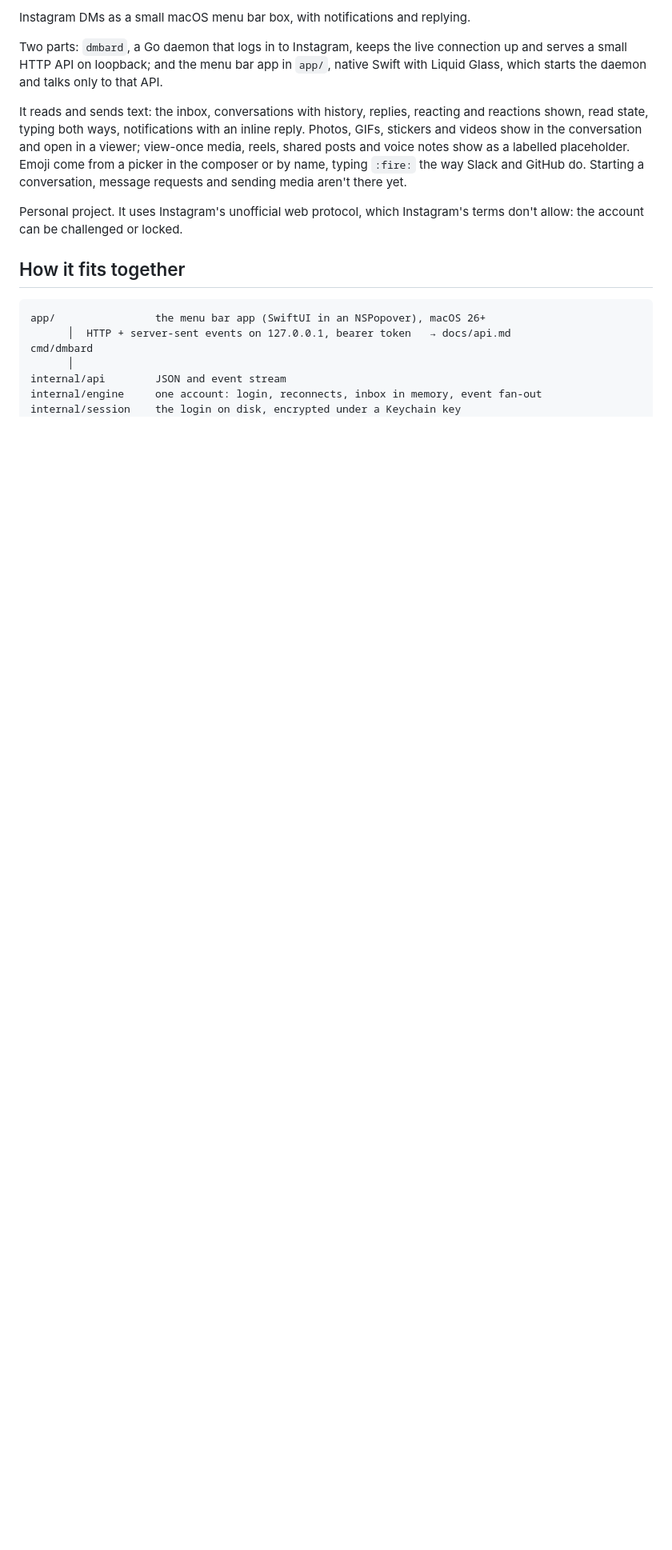
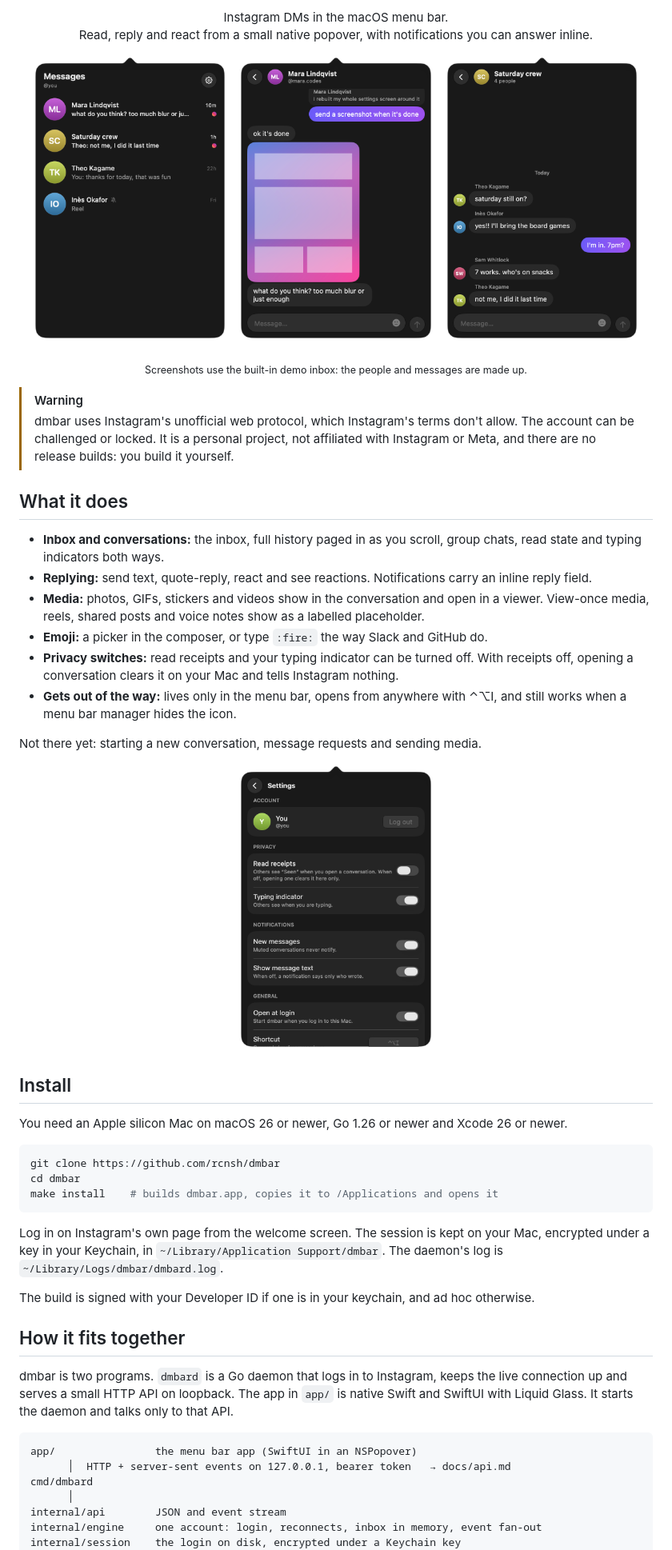
Before and after one commit to rcnsh/dmbar, a Markdown page: README.md, the part around one of its changes. Shown at 80% size. Rendered like a GitHub page; pictures changed too: docs/screenshots/group.png (added), docs/screenshots/inbox.png (added), docs/screenshots/settings.png (added); blank space fills up the shorter version.

Commit message:
docs: rewrite the README with demo screenshots for the public repo

````diff
--- a/README.md
+++ b/README.md
@@ -2,16 +2,55 @@
 
-Instagram DMs as a small macOS menu bar box, with notifications and replying.
+<p align="center">
+  Instagram DMs in the macOS menu bar.<br>
+  Read, reply and react from a small native popover, with notifications you can answer inline.
+</p>
 
-Two parts: `dmbard`, a Go daemon that logs in to Instagram, keeps the live connection up and serves a small HTTP API on loopback; and the menu bar app in `app/`, native Swift with Liquid Glass, which starts the daemon and talks only to that API.
+<p align="center">
+  <img src="docs/screenshots/inbox.png" width="32%" alt="The inbox: four conversations, two unread">
+  <img src="docs/screenshots/thread.png" width="32%" alt="A conversation with a quoted reply and a photo">
+  <img src="docs/screenshots/group.png" width="32%" alt="A group chat with avatars and sender names">
+</p>
 
-It reads and sends text: the inbox, conversations with history, replies, reacting and reactions shown, read state, typing both ways, notifications with an inline reply. Photos, GIFs, stickers and videos show in the conversation and open in a viewer; view-once media, reels, shared posts and voice notes show as a labelled placeholder. Emoji come from a picker in the composer or by name, typing `:fire:` the way Slack and GitHub do. Starting a conversation, message requests and sending media aren't there yet.
+<p align="center"><sub>Screenshots use the built-in demo inbox: the people and messages are made up.</sub></p>
 
-Personal project. It uses Instagram's unofficial web protocol, which Instagram's terms don't allow: the account can be challenged or locked.
+> [!WARNING]
+> dmbar uses Instagram's unofficial web protocol, which Instagram's terms don't allow. The account can be challenged or locked. It is a personal project, not affiliated with Instagram or Meta, and there are no release builds: you build it yourself.
+
+## What it does
+
+- **Inbox and conversations:** the inbox, full history paged in as you scroll, group chats, read state and typing indicators both ways.
+- **Replying:** send text, quote-reply, react and see reactions. Notifications carry an inline reply field.
+- **Media:** photos, GIFs, stickers and videos show in the conversation and open in a viewer. View-once media, reels, shared posts and voice notes show as a labelled placeholder.
+- **Emoji:** a picker in the composer, or type `:fire:` the way Slack and GitHub do.
+- **Privacy switches:** read receipts and your typing indicator can be turned off. With receipts off, opening a conversation clears it on your Mac and tells Instagram nothing.
+- **Gets out of the way:** lives only in the menu bar, opens from anywhere with ⌃⌥I, and still works when a menu bar manager hides the icon.
+
+Not there yet: starting a new conversation, message requests and sending media.
+
+<p align="center">
+  <img src="docs/screenshots/settings.png" width="32%" alt="Settings: account, read receipts, typing indicator, notifications, launch at login and shortcut">
+</p>
+
+## Install
+
+You need an Apple silicon Mac on macOS 26 or newer, Go 1.26 or newer and Xcode 26 or newer.
+
+```sh
+git clone https://github.com/rcnsh/dmbar
+cd dmbar
+make install    # builds dmbar.app, copies it to /Applications and opens it
+```
+
+Log in on Instagram's own page from the welcome screen. The session is kept on your Mac, encrypted under a key in your Keychain, in `~/Library/Application Support/dmbar`. The daemon's log is `~/Library/Logs/dmbar/dmbard.log`.
+
+The build is signed with your Developer ID if one is in your keychain, and ad hoc otherwise.
 
 ## How it fits together
 
+dmbar is two programs. `dmbard` is a Go daemon that logs in to Instagram, keeps the live connection up and serves a small HTTP API on loopback. The app in `app/` is native Swift and SwiftUI with Liquid Glass. It starts the daemon and talks only to that API.
+
 ```
-app/                the menu bar app (SwiftUI in an NSPopover), macOS 26+
+app/                the menu bar app (SwiftUI in an NSPopover)
       │  HTTP + server-sent events on 127.0.0.1, bearer token   → docs/api.md
 cmd/dmbard
       │
````
Also changed, not shown: other parts of README.md (+16 -23 lines), CLAUDE.md (+1 -1 lines), 1 other file.
